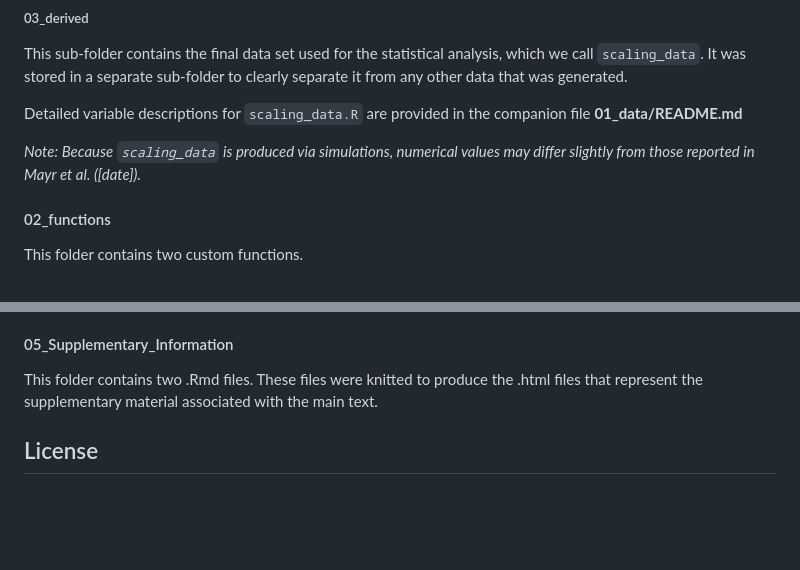
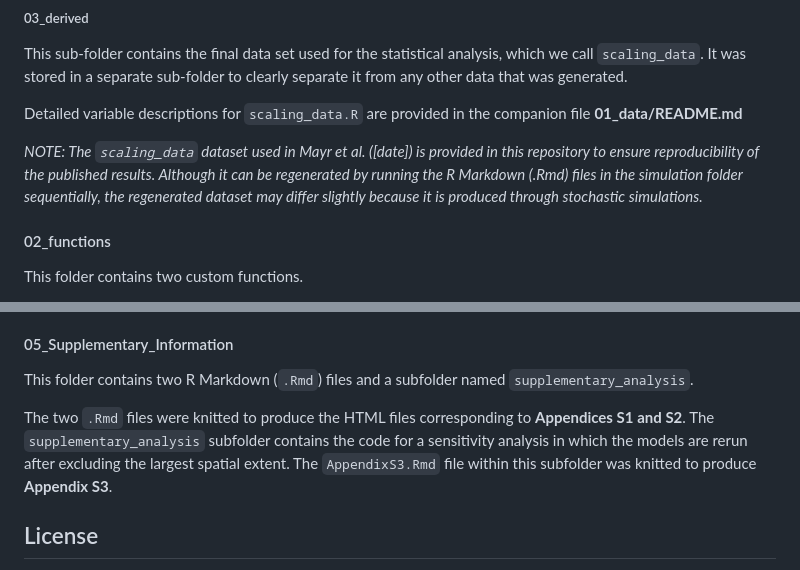
Before and after one commit to JulesMayr/BetaDiv_x_Scale, a Markdown page: README.md, 2 parts joined by grey strips. Drawn GitHub-style; blank space fills up the shorter version.

```diff
--- a/README.md
+++ b/README.md
@@ -93,7 +93,7 @@ This sub-folder contains the final data set used for the statistical analysis, w
 
 Detailed variable descriptions for `scaling_data.R`  are provided in the companion file **01_data/README.md**
 
-*Note: Because `scaling_data` is produced via  simulations, numerical values may differ slightly from those reported in Mayr et al. ([date]).*
+*NOTE: The `scaling_data` dataset used in Mayr et al. ([date]) is provided in this repository to ensure reproducibility of the published results. Although it can be regenerated by running the R Markdown (.Rmd) files in the simulation folder sequentially, the regenerated dataset may differ slightly because it is produced through stochastic simulations.*
 
 #### 02_functions
 
@@ -123,7 +123,9 @@ This folder contains the analysis scripts and documentation for the Bayesian ana
 
 #### 05_Supplementary_Information
 
-This folder contains two .Rmd files. These files were knitted to produce the .html files that represent the supplementary material associated with the main text.
+This folder contains two R Markdown (`.Rmd`) files and a subfolder named `supplementary_analysis`.
+
+The two `.Rmd` files were knitted to produce the HTML files corresponding to **Appendices S1 and S2**. The `supplementary_analysis` subfolder contains the code for a sensitivity analysis in which the models are rerun after excluding the largest spatial extent. The `AppendixS3.Rmd` file within this subfolder was knitted to produce **Appendix S3**.
 
 ## License
 
```
Also changed, not shown: other parts of README.md (+1 -1 lines).
